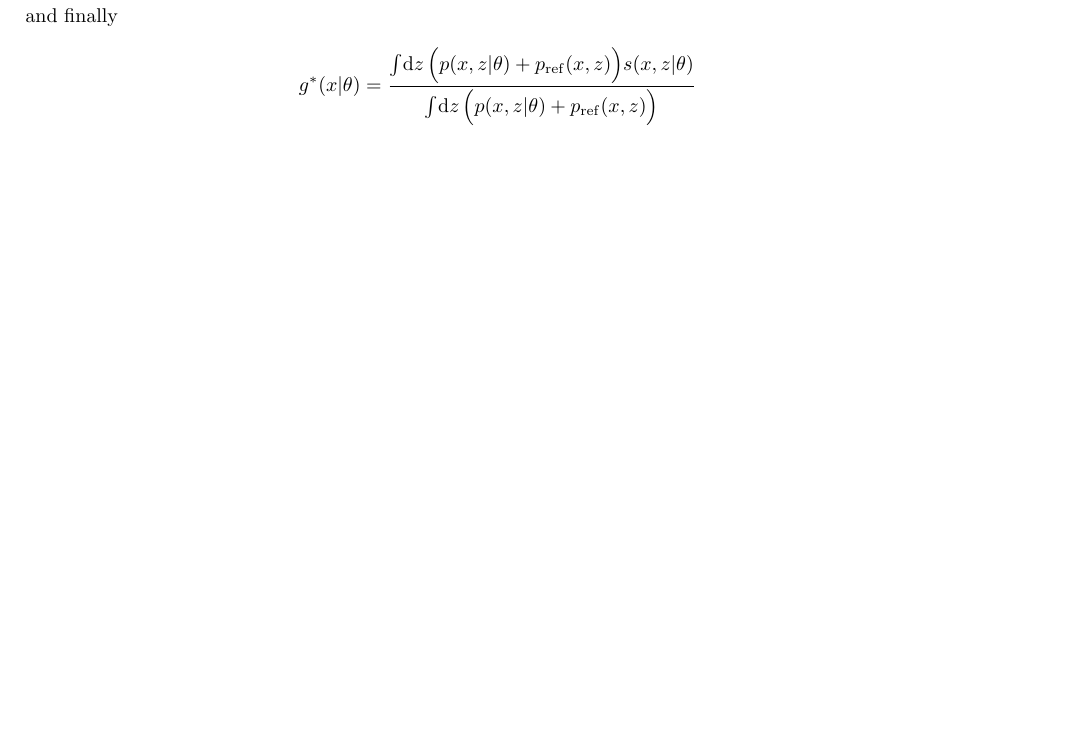
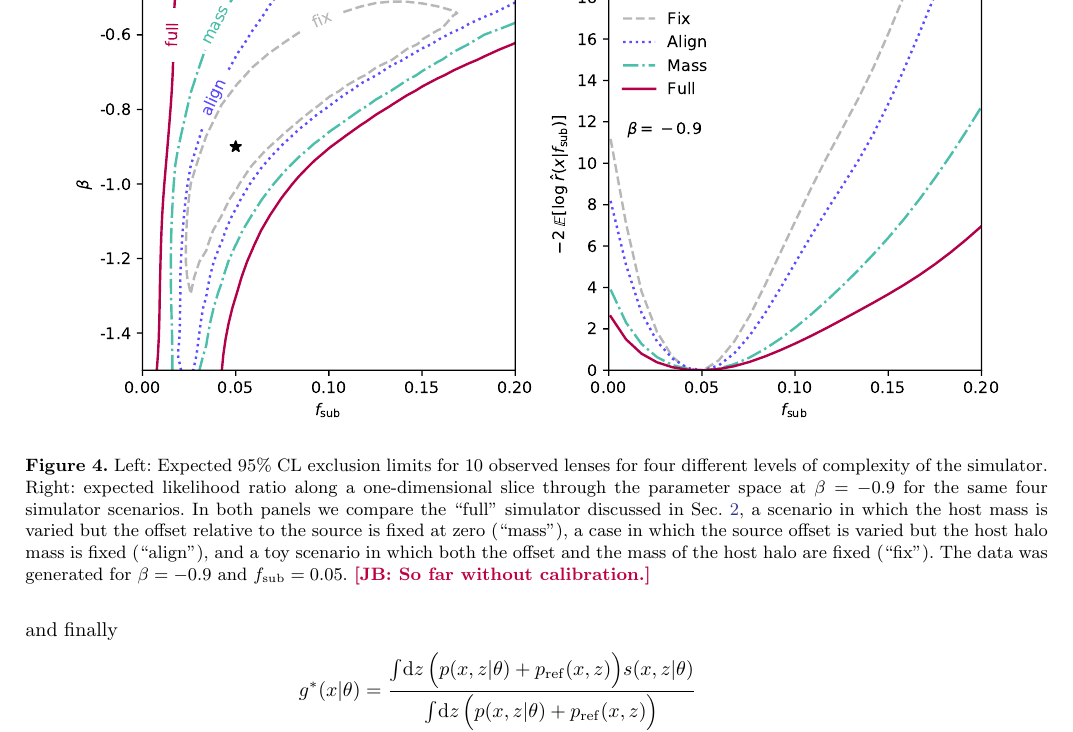
Before and after one commit to smsharma/mining-for-substructure-lens, a LaTeX paper (draft/lensing-lfi.tex): part of page 12 of 14 before the commit and part of page 12 of 15 after it, cut at the place of the change, the shorter picture padded with empty space. Compiled offline with pdfLaTeX.

Commit message:
Simplified scenario plots

```diff
--- a/draft/lensing-lfi.tex
+++ b/draft/lensing-lfi.tex
@@ -501,6 +501,13 @@ We refer the reader to \citep{1805.00020} for the derivation. While not strictly
 
 \section{Simplified scenarios}
 
+\begin{figure*}
+\centering
+\includegraphics[height=0.45\textwidth]{figures/scenarios_2d}
+\includegraphics[height=0.45\textwidth]{figures/scenarios_1d}
+\caption{Left: Expected $95\%$~CL exclusion limits for 10 observed lenses for four different levels of complexity of the simulator. Right: expected likelihood ratio along a one-dimensional slice through the parameter space at $\beta = -0.9$ for the same four simulator scenarios. In both panels we compare the ``full'' simulator discussed in Sec.~\ref{sec:lensing-formalism}, a scenario in which the host mass is varied but the offset relative to the source is fixed at zero (``mass''), a case in which the source offset is varied but the host halo mass is fixed (``align''), and a toy scenario in which both the offset and the mass of the host halo are fixed (``fix''). The data was generated for $\beta = -0.9$ and $\fsub = 0.05$. \JB{So far without calibration.}}
+\label{fig:scenarios}
+\end{figure*}
 
 \section{Comparison to CARL}
 
```
Also changed, not shown: draft/figures/bayesian.pdf (deleted), draft/figures/combined.pdf (deleted), draft/figures/expected_likelihood_map.pdf, draft/figures/individual_lens_predictions.pdf, draft/figures/scenarios_1d.pdf (added), draft/figures/scenarios_2d.pdf (added), draft/figures/slices.pdf (deleted), draft/lensing-lfi.pdf, 1 other file.
